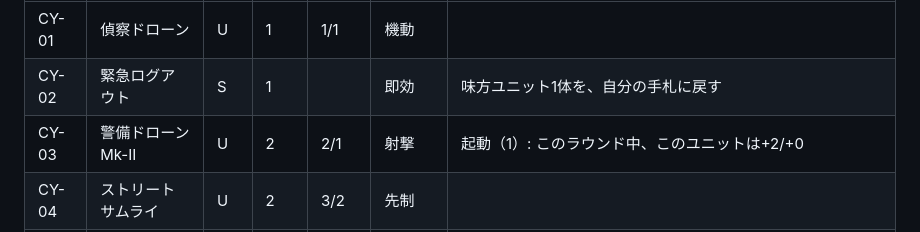
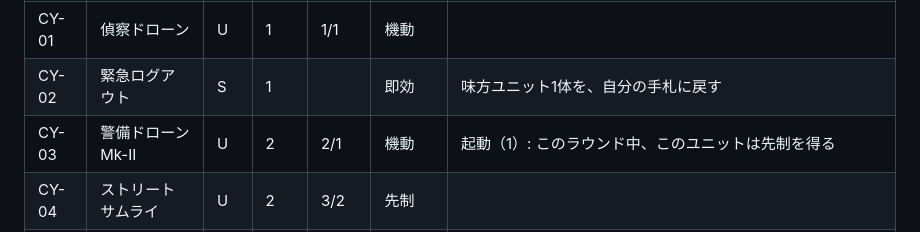
Before and after one commit to tachan51/cardgame, a Markdown page: docs/cards.md, the part around the change. GitHub-like rendering.

Commit message:
電脳都市カード修正

```diff
--- a/docs/cards.md
+++ b/docs/cards.md
@@ -117,7 +117,7 @@
 |---|---|---|---|---|---|---|
 | CY-01 | 偵察ドローン | U | 1 | 1/1 | 機動 | |
 | CY-02 | 緊急ログアウト | S | 1 | | 即効 | 味方ユニット1体を、自分の手札に戻す |
-| CY-03 | 警備ドローンMk-II | U | 2 | 2/1 | 射撃 | 起動（1）: このラウンド中、このユニットは+2/+0 |
+| CY-03 | 警備ドローンMk-II | U | 2 | 2/1 | 機動 | 起動（1）: このラウンド中、このユニットは先制を得る |
 | CY-04 | ストリートサムライ | U | 2 | 3/2 | 先制 | |
 | CY-05 | ジャミング技師 | U | 2 | 1/3 | | 配置時: 敵ユニット1体を、このラウンド中攻撃力−2。起動（2）: 同じ効果 |
 | CY-06 | システム侵入 | S | 2 | | 即効 | デッキの上から2枚を見て、1枚を手札に加え、残りは元の順番でデッキに戻す。強化(1):上から2枚の代わりに3枚 |
```
